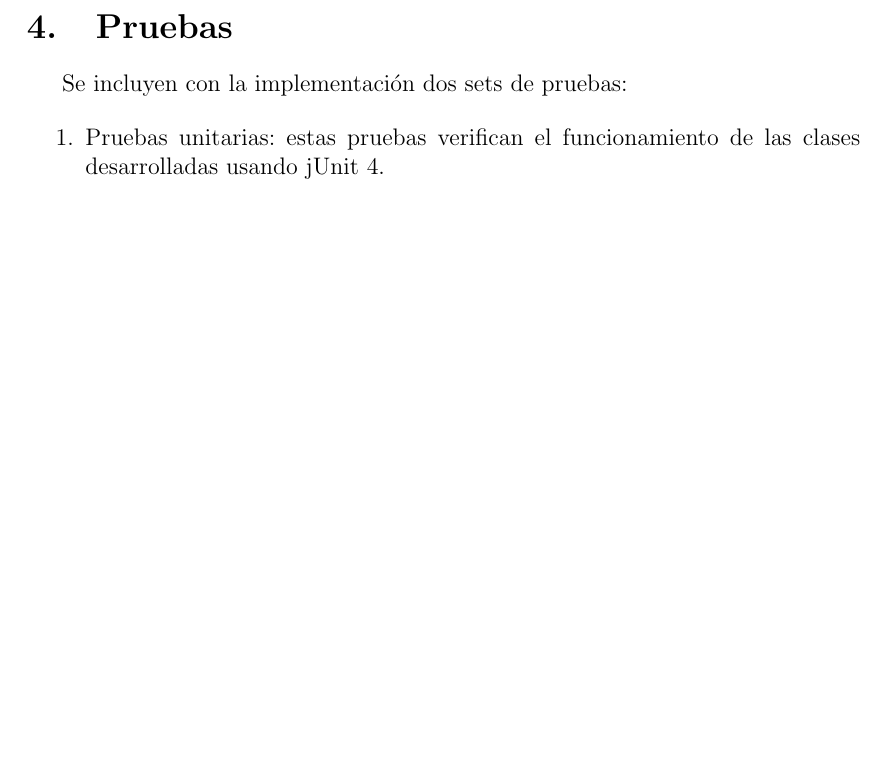
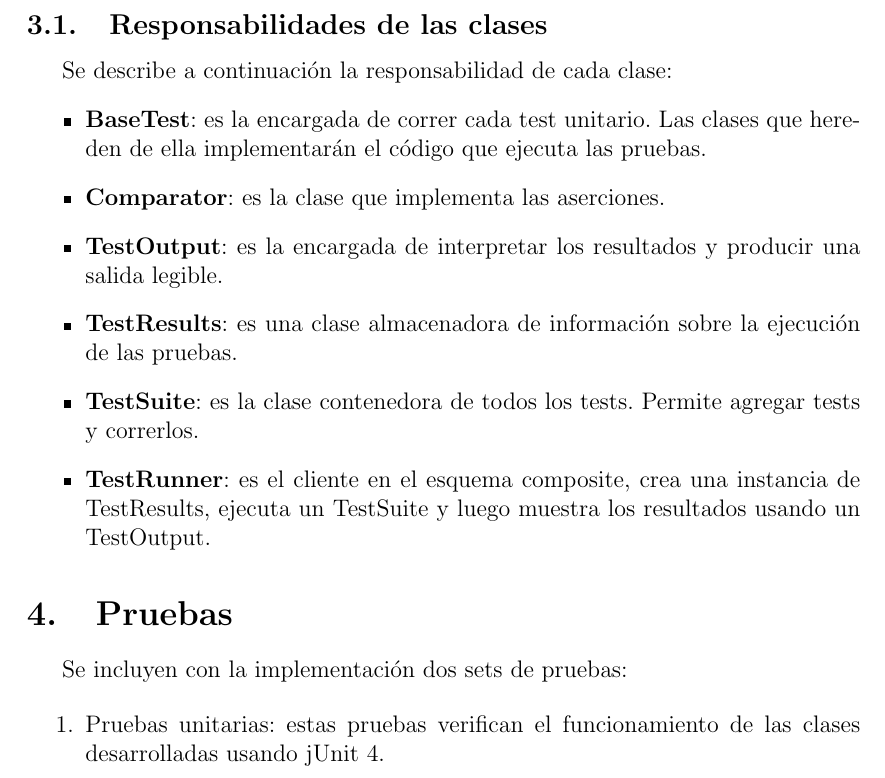
Before and after one commit to FranDisalvo90/TDD-Entrega2.3, a LaTeX document (doc/tp2.tex): part of page 5 of 5, cut at the place of the change, the shorter picture padded with empty space. Compiled offline with pdfLaTeX.

Commit message:
Last details of the report.

```diff
--- a/doc/tp2.tex
+++ b/doc/tp2.tex
@@ -120,6 +120,31 @@ Se muestra toda la estructura en la figura 1.
 	\caption{diagrama de clases del trabajo práctico.}
 \end{figure}
 
+\subsection{Responsabilidades de las clases}
+Se describe a continuación la responsabilidad de cada clase:
+\begin{itemize}
+	\item \textbf{BaseTest}: es la encargada de correr cada test unitario.
+		Las clases que hereden de ella implementarán el código que
+		ejecuta las pruebas.
+
+	\item \textbf{Comparator}: es la clase que implementa las aserciones.
+
+	\item \textbf{TestOutput}: es la encargada de interpretar los resultados
+		y producir una salida legible.
+
+	\item \textbf{TestResults}: es una clase almacenadora de información
+		sobre la ejecución de las pruebas.
+
+	\item \textbf{TestSuite}: es la clase contenedora de todos los tests.
+		Permite agregar tests y correrlos.
+
+	\item \textbf{TestRunner}: es el cliente en el esquema composite, crea
+		una instancia de TestResults, ejecuta un TestSuite y luego
+		muestra los resultados usando un TestOutput.
+
+\end{itemize}
+
+
 \section{Pruebas}
 Se incluyen con la implementación dos sets de pruebas:
 
```
Also changed, not shown: doc/tp2.pdf.
